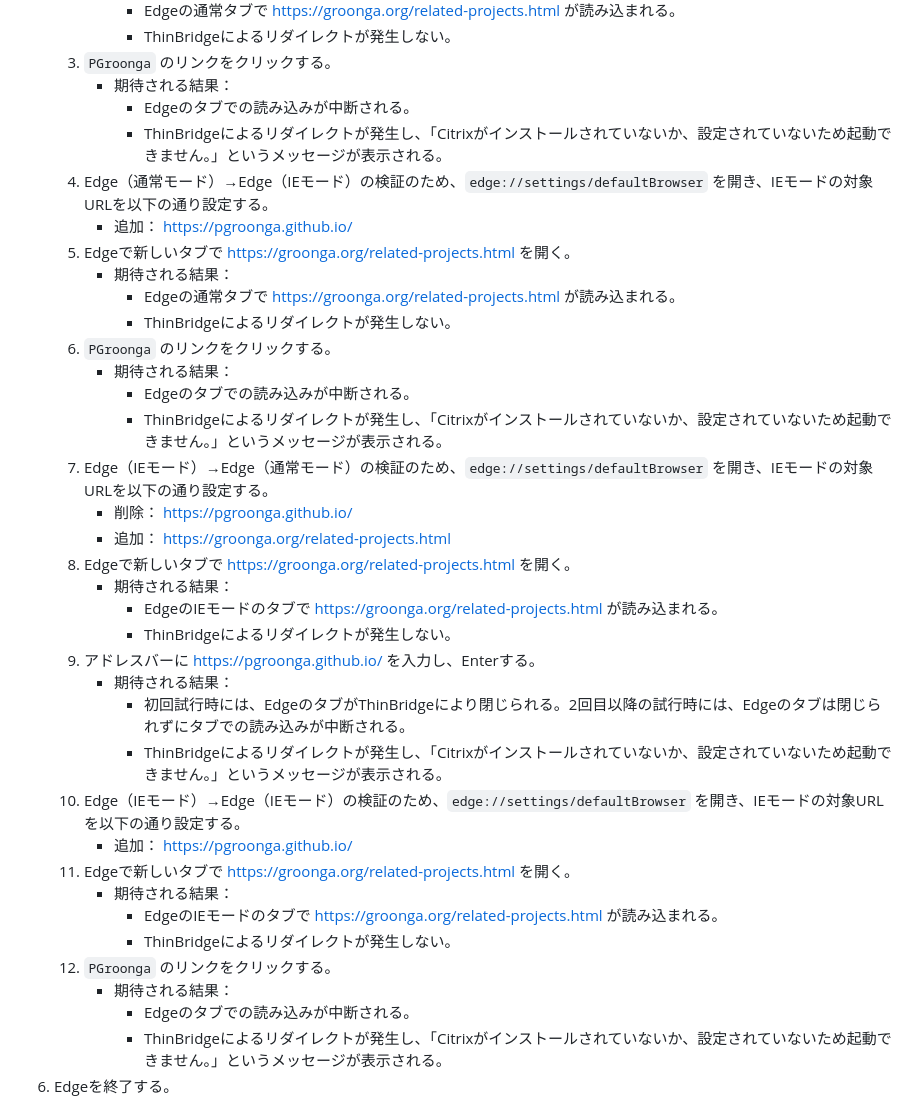
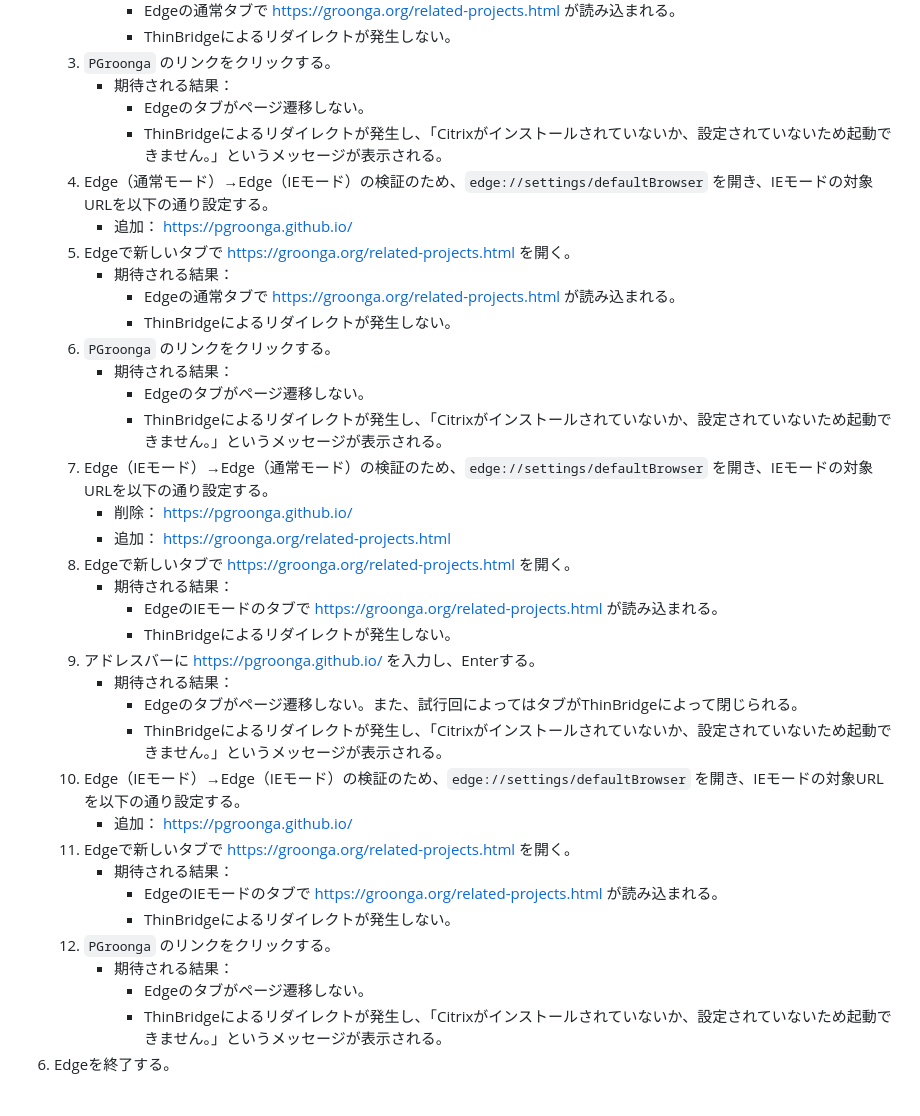
Before and after one commit to ThinBridge/ThinBridge, a Markdown page: doc/verify/PreReleaseVerification.md, the part around one of its changes. Drawn GitHub-style.

```diff
--- a/doc/verify/PreReleaseVerification.md
+++ b/doc/verify/PreReleaseVerification.md
@@ -793,7 +793,7 @@
         * ThinBridgeによるリダイレクトが発生しない。
    3. `PGroonga` のリンクをクリックする。
       * 期待される結果：
-        * Edgeのタブでの読み込みが中断される。
+        * Edgeのタブがページ遷移しない。
         * ThinBridgeによるリダイレクトが発生し、「Citrixがインストールされていないか、設定されていないため起動できません。」というメッセージが表示される。
    4. Edge（通常モード）→Edge（IEモード）の検証のため、`edge://settings/defaultBrowser` を開き、IEモードの対象URLを以下の通り設定する。
       * 追加： https://pgroonga.github.io/
@@ -803,7 +803,7 @@
         * ThinBridgeによるリダイレクトが発生しない。
    6. `PGroonga` のリンクをクリックする。
       * 期待される結果：
-        * Edgeのタブでの読み込みが中断される。
+        * Edgeのタブがページ遷移しない。
         * ThinBridgeによるリダイレクトが発生し、「Citrixがインストールされていないか、設定されていないため起動できません。」というメッセージが表示される。
    7. Edge（IEモード）→Edge（通常モード）の検証のため、`edge://settings/defaultBrowser` を開き、IEモードの対象URLを以下の通り設定する。
       * 削除： https://pgroonga.github.io/
@@ -814,7 +814,7 @@
         * ThinBridgeによるリダイレクトが発生しない。
    9. アドレスバーに https://pgroonga.github.io/ を入力し、Enterする。
       * 期待される結果：
-        * 初回試行時には、EdgeのタブがThinBridgeにより閉じられる。2回目以降の試行時には、Edgeのタブは閉じられずにタブでの読み込みが中断される。
+        * Edgeのタブがページ遷移しない。また、試行回によってはタブがThinBridgeによって閉じられる。
         * ThinBridgeによるリダイレクトが発生し、「Citrixがインストールされていないか、設定されていないため起動できません。」というメッセージが表示される。
    10. Edge（IEモード）→Edge（IEモード）の検証のため、`edge://settings/defaultBrowser` を開き、IEモードの対象URLを以下の通り設定する。
        * 追加： https://pgroonga.github.io/
@@ -824,7 +824,7 @@
          * ThinBridgeによるリダイレクトが発生しない。
    12. `PGroonga` のリンクをクリックする。
        * 期待される結果：
-         * Edgeのタブでの読み込みが中断される。
+         * Edgeのタブがページ遷移しない。
          * ThinBridgeによるリダイレクトが発生し、「Citrixがインストールされていないか、設定されていないため起動できません。」というメッセージが表示される。
 6. Edgeを終了する。
 
```
Also changed, not shown: other parts of doc/verify/PreReleaseVerification.md (+8 -8 lines).
